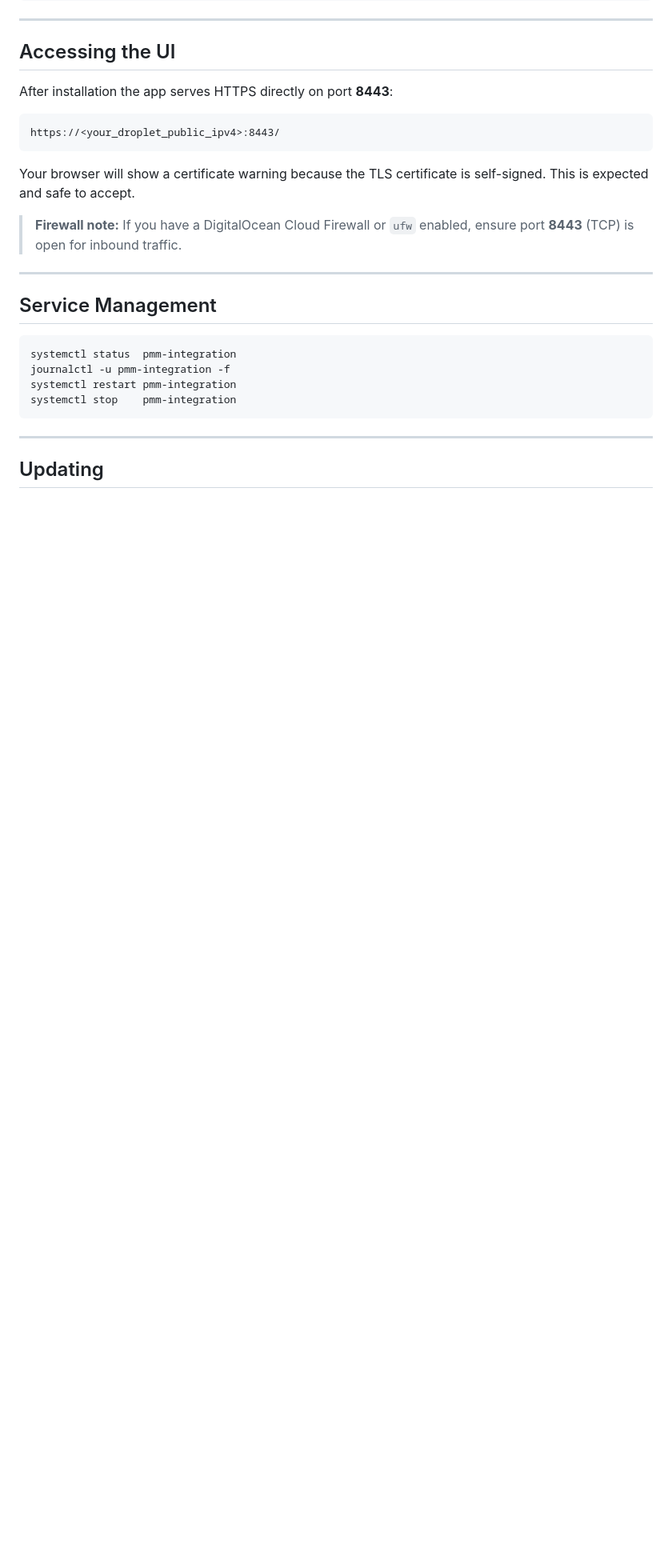
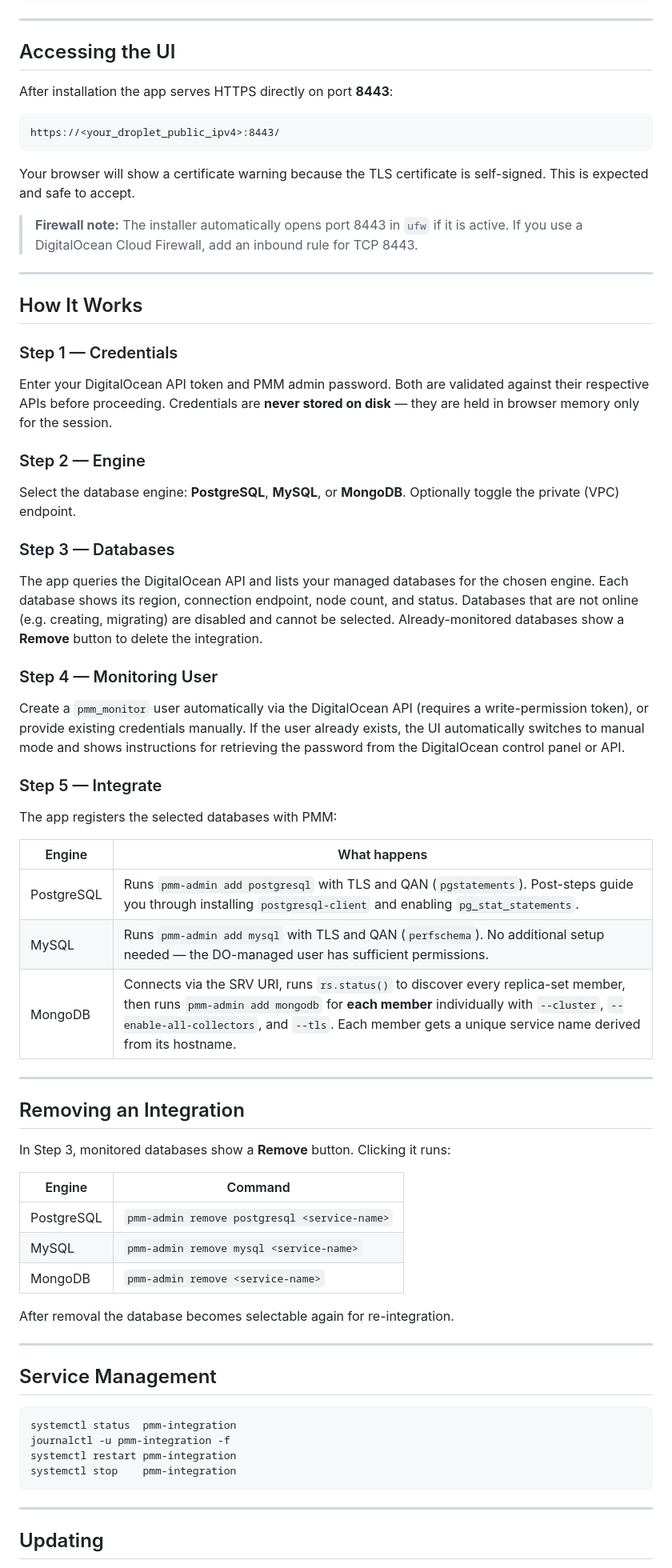
Before and after one commit to pagombin-do/pmm-integration, a Markdown page: README.md, the part around one of its changes. Shown at 80% size. Rendered like a GitHub page; blank space fills up the shorter version.

```diff
--- a/README.md
+++ b/README.md
@@ -82,8 +87,64 @@ https://<your_droplet_public_ipv4>:8443/
 Your browser will show a certificate warning because the TLS certificate is
 self-signed. This is expected and safe to accept.
 
-> **Firewall note:** If you have a DigitalOcean Cloud Firewall or `ufw`
-> enabled, ensure port **8443** (TCP) is open for inbound traffic.
+> **Firewall note:** The installer automatically opens port 8443 in `ufw` if
+> it is active. If you use a DigitalOcean Cloud Firewall, add an inbound rule
+> for TCP 8443.
+
+---
+
+## How It Works
+
+### Step 1 — Credentials
+
+Enter your DigitalOcean API token and PMM admin password. Both are validated
+against their respective APIs before proceeding. Credentials are **never
+stored on disk** — they are held in browser memory only for the session.
+
+### Step 2 — Engine
+
+Select the database engine: **PostgreSQL**, **MySQL**, or **MongoDB**.
+Optionally toggle the private (VPC) endpoint.
+
+### Step 3 — Databases
+
+The app queries the DigitalOcean API and lists your managed databases for the
+chosen engine. Each database shows its region, connection endpoint, node
+count, and status. Databases that are not online (e.g. creating, migrating)
+are disabled and cannot be selected. Already-monitored databases show a
+**Remove** button to delete the integration.
+
+### Step 4 — Monitoring User
+
+Create a `pmm_monitor` user automatically via the DigitalOcean API (requires
+a write-permission token), or provide existing credentials manually. If the
+user already exists, the UI automatically switches to manual mode and shows
+instructions for retrieving the password from the DigitalOcean control panel
+or API.
+
+### Step 5 — Integrate
+
+The app registers the selected databases with PMM:
+
+| Engine     | What happens |
+|------------|---|
+| PostgreSQL | Runs `pmm-admin add postgresql` with TLS and QAN (`pgstatements`). Post-steps guide you through installing `postgresql-client` and enabling `pg_stat_statements`. |
+| MySQL      | Runs `pmm-admin add mysql` with TLS and QAN (`perfschema`). No additional setup needed — the DO-managed user has sufficient permissions. |
+| MongoDB    | Connects via the SRV URI, runs `rs.status()` to discover every replica-set member, then runs `pmm-admin add mongodb` for **each member** individually with `--cluster`, `--enable-all-collectors`, and `--tls`. Each member gets a unique service name derived from its hostname. |
+
+---
+
+## Removing an Integration
+
+In Step 3, monitored databases show a **Remove** button. Clicking it runs:
+
+| Engine     | Command |
+|------------|---------|
+| PostgreSQL | `pmm-admin remove postgresql <service-name>` |
+| MySQL      | `pmm-admin remove mysql <service-name>` |
+| MongoDB    | `pmm-admin remove <service-name>` |
+
+After removal the database becomes selectable again for re-integration.
 
 ---
 
```
Also changed, not shown: other parts of README.md (+18 -27 lines).
